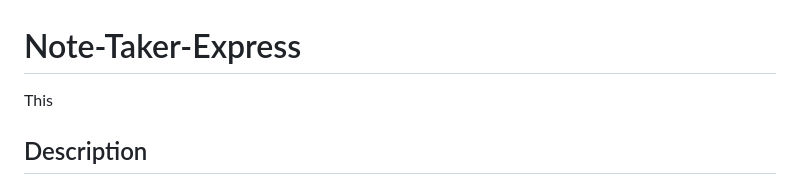
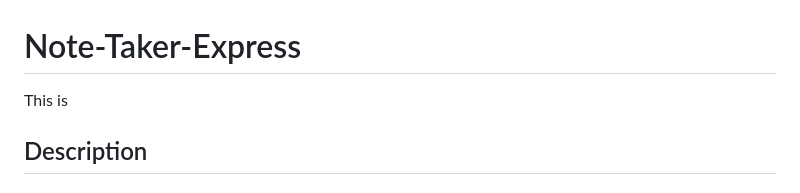
Before and after one commit to codingColinMcM/Note-Taker-Express, a Markdown page: README.md, the part around the change. GitHub-like rendering.

```diff
--- a/README.md
+++ b/README.md
@@ -1,6 +1,6 @@
 # Note-Taker-Express
 
-This
+This is
 
 ## Description
 
```
